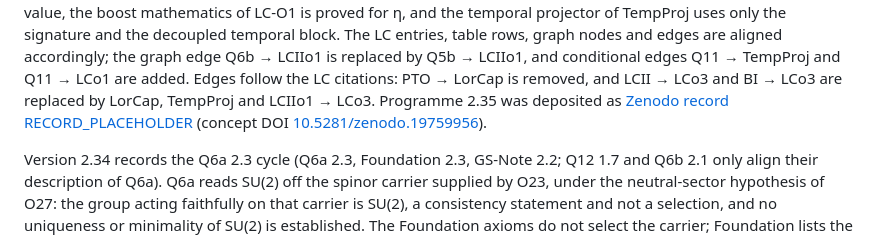
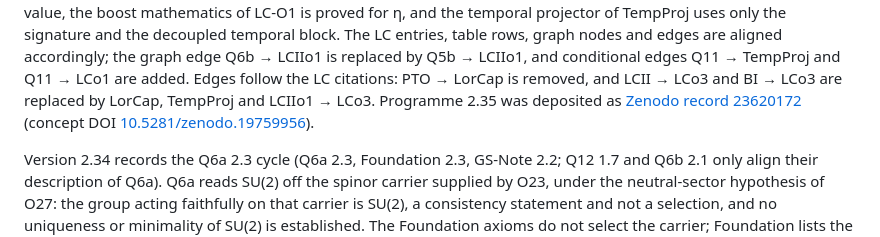
Before and after one commit to Cosmochrony/program, a Markdown page: README.md, the part around the change. GitHub-like rendering.

Commit message:
Programme 2.35: README record link (release)

```diff
--- a/README.md
+++ b/README.md
@@ -21,7 +21,7 @@ LC-O1 is proved for η, and the temporal projector of TempProj uses only the sig
 block. The LC entries, table rows, graph nodes and edges are aligned accordingly; the graph edge Q6b → LCIIo1 is
 replaced by Q5b → LCIIo1, and conditional edges Q11 → TempProj and Q11 → LCo1 are added. Edges follow the LC
 citations: PTO → LorCap is removed, and LCII → LCo3 and BI → LCo3 are replaced by LorCap, TempProj and LCIIo1 → LCo3.
-Programme 2.35 was deposited as [Zenodo record RECORD_PLACEHOLDER](https://zenodo.org/record/RECORD_PLACEHOLDER) (concept DOI [10.5281/zenodo.19759956](https://doi.org/10.5281/zenodo.19759956)).
+Programme 2.35 was deposited as [Zenodo record 23620172](https://zenodo.org/record/23620172) (concept DOI [10.5281/zenodo.19759956](https://doi.org/10.5281/zenodo.19759956)).
 
 Version 2.34 records the Q6a 2.3 cycle (Q6a 2.3, Foundation 2.3, GS-Note 2.2; Q12 1.7 and Q6b 2.1 only
 align their description of Q6a). Q6a reads
```
